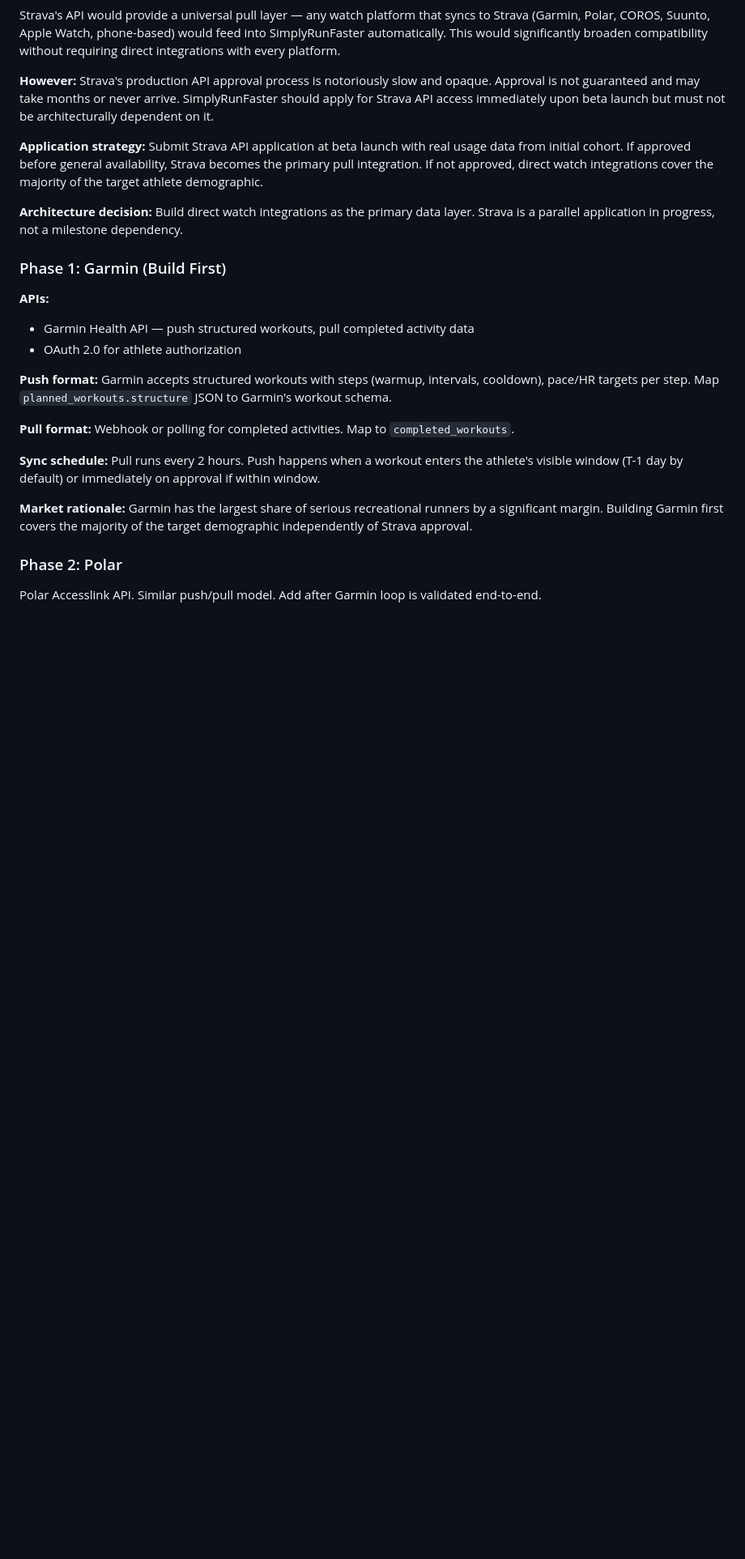
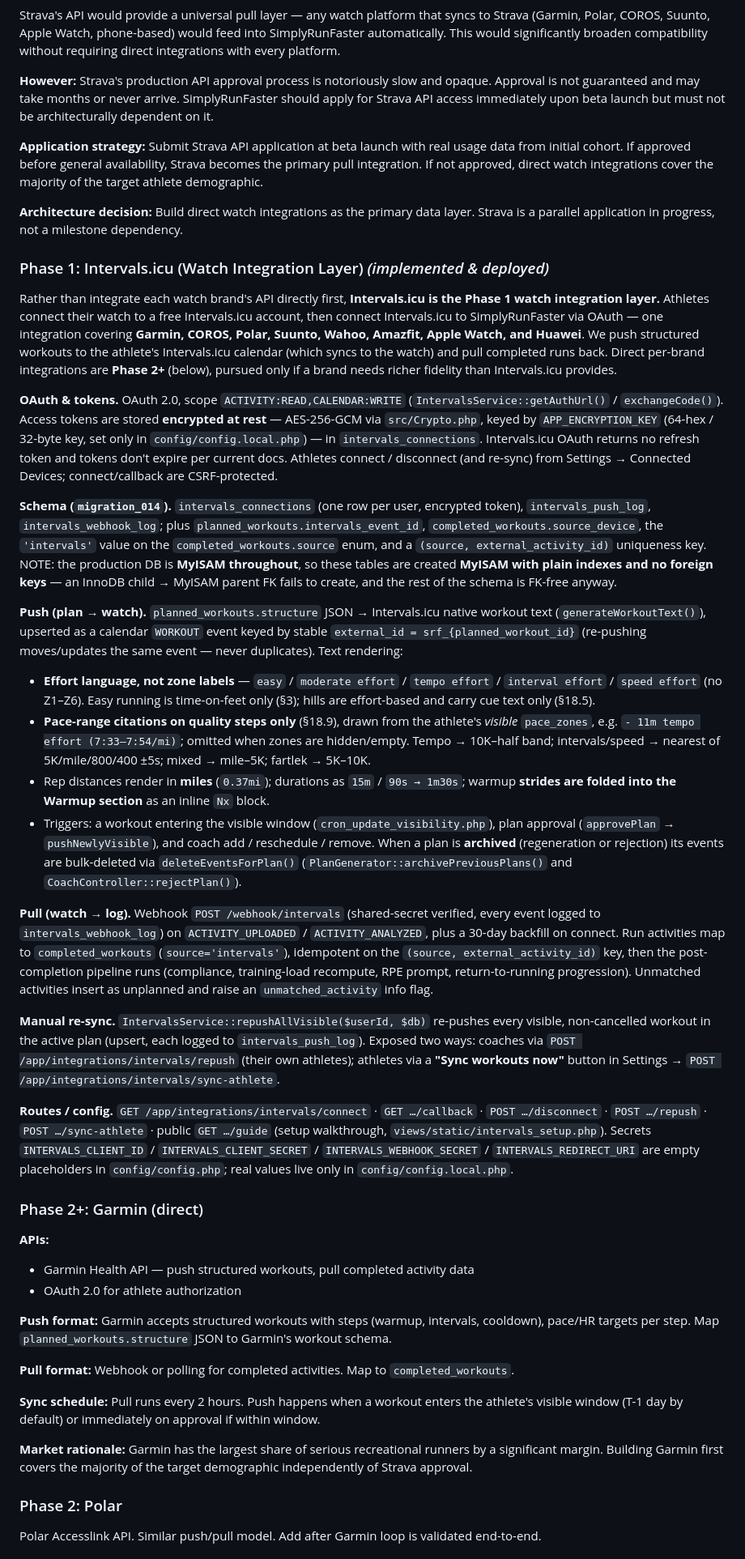
Before and after one commit to willmusto/simplyrunfaster, a Markdown page: _specs/running-coaching-platform-architecture.md, the part around the change. Shown at 81% size. Drawn GitHub-style; blank space fills up the shorter version.

Commit message:
docs: update §6 with Intervals.icu integration (deployed)

```diff
--- a/_specs/running-coaching-platform-architecture.md
+++ b/_specs/running-coaching-platform-architecture.md
@@ -455,7 +455,27 @@ Strava's API would provide a universal pull layer — any watch platform that sy
 
 **Architecture decision:** Build direct watch integrations as the primary data layer. Strava is a parallel application in progress, not a milestone dependency.
 
-### Phase 1: Garmin (Build First)
+### Phase 1: Intervals.icu (Watch Integration Layer) *(implemented & deployed)*
+
+Rather than integrate each watch brand's API directly first, **Intervals.icu is the Phase 1 watch integration layer.** Athletes connect their watch to a free Intervals.icu account, then connect Intervals.icu to SimplyRunFaster via OAuth — one integration covering **Garmin, COROS, Polar, Suunto, Wahoo, Amazfit, Apple Watch, and Huawei**. We push structured workouts to the athlete's Intervals.icu calendar (which syncs to the watch) and pull completed runs back. Direct per-brand integrations are **Phase 2+** (below), pursued only if a brand needs richer fidelity than Intervals.icu provides.
+
+**OAuth & tokens.** OAuth 2.0, scope `ACTIVITY:READ,CALENDAR:WRITE` (`IntervalsService::getAuthUrl()` / `exchangeCode()`). Access tokens are stored **encrypted at rest** — AES-256-GCM via `src/Crypto.php`, keyed by `APP_ENCRYPTION_KEY` (64-hex / 32-byte key, set only in `config/config.local.php`) — in `intervals_connections`. Intervals.icu OAuth returns no refresh token and tokens don't expire per current docs. Athletes connect / disconnect (and re-sync) from Settings → Connected Devices; connect/callback are CSRF-protected.
+
+**Schema (`migration_014`).** `intervals_connections` (one row per user, encrypted token), `intervals_push_log`, `intervals_webhook_log`; plus `planned_workouts.intervals_event_id`, `completed_workouts.source_device`, the `'intervals'` value on the `completed_workouts.source` enum, and a `(source, external_activity_id)` uniqueness key. NOTE: the production DB is **MyISAM throughout**, so these tables are created **MyISAM with plain indexes and no foreign keys** — an InnoDB child → MyISAM parent FK fails to create, and the rest of the schema is FK-free anyway.
+
+**Push (plan → watch).** `planned_workouts.structure` JSON → Intervals.icu native workout text (`generateWorkoutText()`), upserted as a calendar `WORKOUT` event keyed by stable `external_id = srf_{planned_workout_id}` (re-pushing moves/updates the same event — never duplicates). Text rendering:
+- **Effort language, not zone labels** — `easy` / `moderate effort` / `tempo effort` / `interval effort` / `speed effort` (no Z1–Z6). Easy running is time-on-feet only (§3); hills are effort-based and carry cue text only (§18.5).
+- **Pace-range citations on quality steps only** (§18.9), drawn from the athlete's *visible* `pace_zones`, e.g. `- 11m tempo effort (7:33–7:54/mi)`; omitted when zones are hidden/empty. Tempo → 10K–half band; intervals/speed → nearest of 5K/mile/800/400 ±5s; mixed → mile–5K; fartlek → 5K–10K.
+- Rep distances render in **miles** (`0.37mi`); durations as `15m` / `90s → 1m30s`; warmup **strides are folded into the Warmup section** as an inline `Nx` block.
+- Triggers: a workout entering the visible window (`cron_update_visibility.php`), plan approval (`approvePlan` → `pushNewlyVisible`), and coach add / reschedule / remove. When a plan is **archived** (regeneration or rejection) its events are bulk-deleted via `deleteEventsForPlan()` (`PlanGenerator::archivePreviousPlans()` and `CoachController::rejectPlan()`).
+
+**Pull (watch → log).** Webhook `POST /webhook/intervals` (shared-secret verified, every event logged to `intervals_webhook_log`) on `ACTIVITY_UPLOADED` / `ACTIVITY_ANALYZED`, plus a 30-day backfill on connect. Run activities map to `completed_workouts` (`source='intervals'`), idempotent on the `(source, external_activity_id)` key, then the post-completion pipeline runs (compliance, training-load recompute, RPE prompt, return-to-running progression). Unmatched activities insert as unplanned and raise an `unmatched_activity` info flag.
+
+**Manual re-sync.** `IntervalsService::repushAllVisible($userId, $db)` re-pushes every visible, non-cancelled workout in the active plan (upsert, each logged to `intervals_push_log`). Exposed two ways: coaches via `POST /app/integrations/intervals/repush` (their own athletes); athletes via a **"Sync workouts now"** button in Settings → `POST /app/integrations/intervals/sync-athlete`.
+
+**Routes / config.** `GET /app/integrations/intervals/connect` · `GET …/callback` · `POST …/disconnect` · `POST …/repush` · `POST …/sync-athlete` · public `GET …/guide` (setup walkthrough, `views/static/intervals_setup.php`). Secrets `INTERVALS_CLIENT_ID` / `INTERVALS_CLIENT_SECRET` / `INTERVALS_WEBHOOK_SECRET` / `INTERVALS_REDIRECT_URI` are empty placeholders in `config/config.php`; real values live only in `config/config.local.php`.
+
+### Phase 2+: Garmin (direct)
 
 **APIs:**
 - Garmin Health API — push structured workouts, pull completed activity data
```
